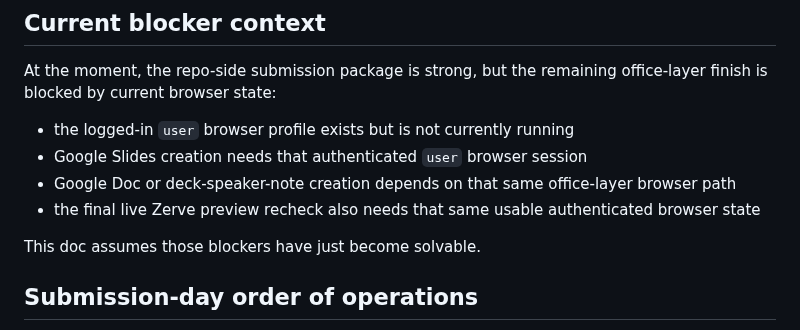
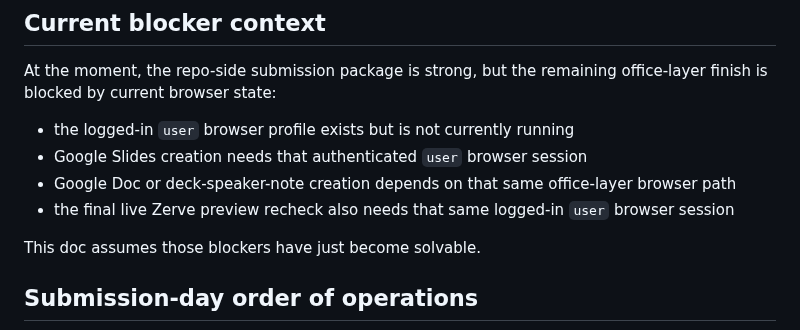
Before and after one commit to niekcandaele/Market-mispricing-radar, a Markdown page: docs/final-submission-sequence.md, the part around the change. GitHub-like rendering.

```diff
--- a/docs/final-submission-sequence.md
+++ b/docs/final-submission-sequence.md
@@ -12,7 +12,7 @@ At the moment, the repo-side submission package is strong, but the remaining off
 - the logged-in `user` browser profile exists but is not currently running
 - Google Slides creation needs that authenticated `user` browser session
 - Google Doc or deck-speaker-note creation depends on that same office-layer browser path
-- the final live Zerve preview recheck also needs that same usable authenticated browser state
+- the final live Zerve preview recheck also needs that same logged-in `user` browser session
 
 This doc assumes those blockers have just become solvable.
 
```
Also changed, not shown: docs/office-layer-asset-checklist.md (+1 -1 lines), docs/submission-bundle.md (+2 -2 lines).
